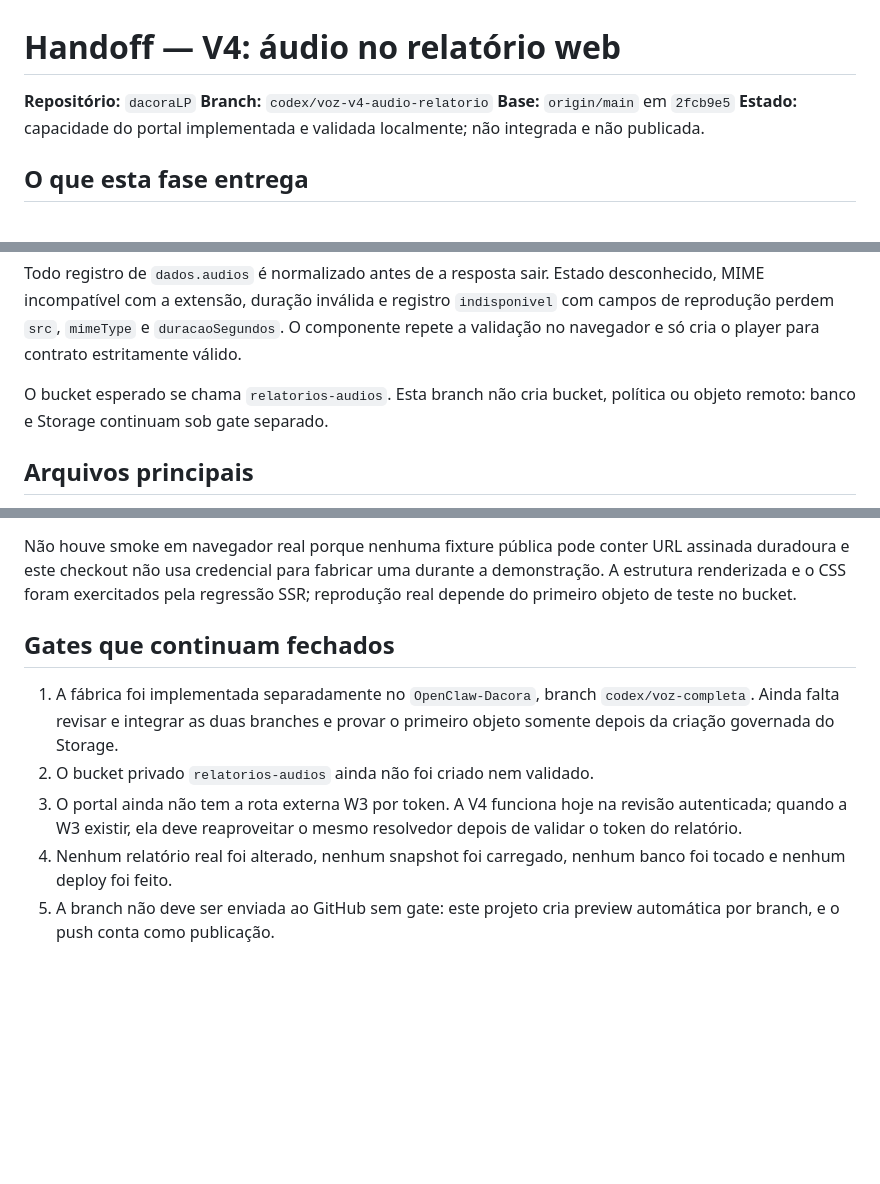
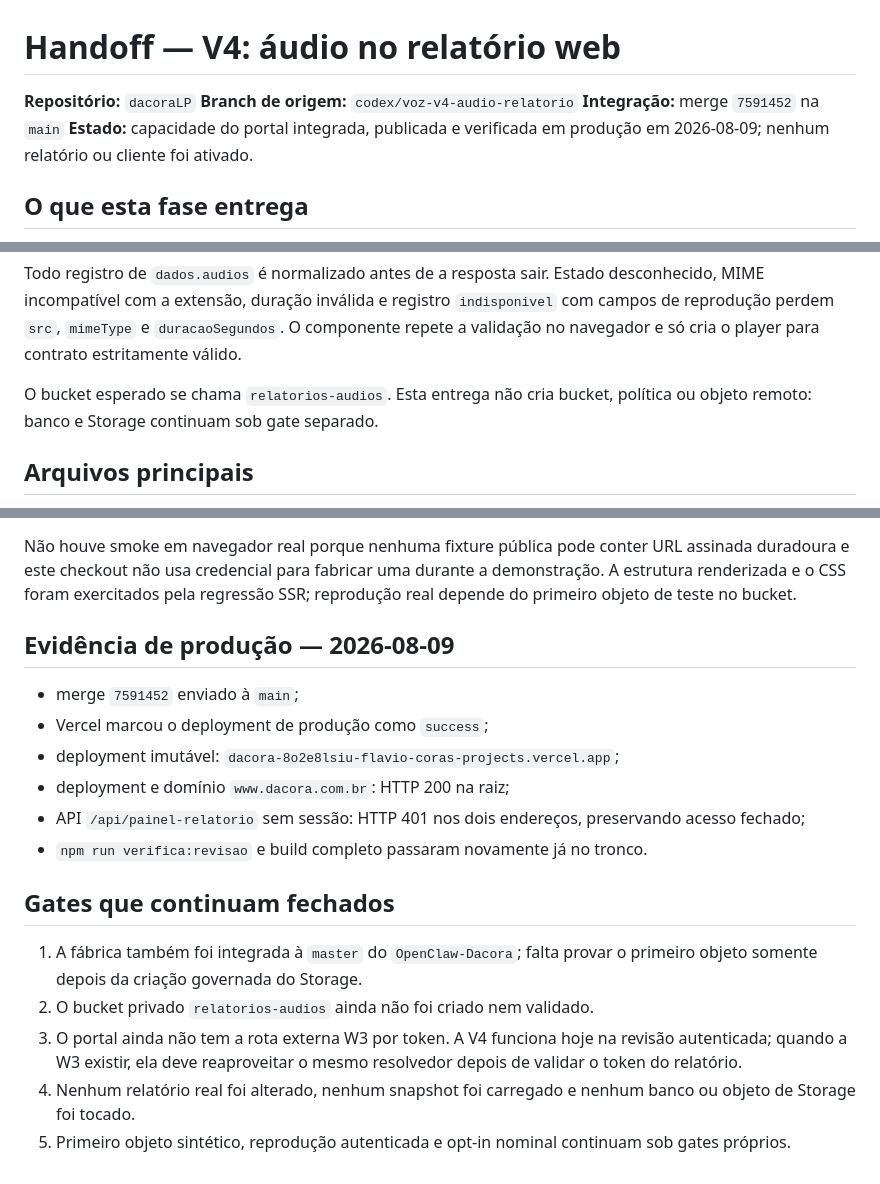
Before and after one commit to flacora-projetos/dacoraLP, a Markdown page: docs/HANDOFF_VOZ_V4_AUDIO_RELATORIO_2026-08-08.md, 3 parts joined by grey strips. Rendered like a GitHub page; blank space fills up the shorter version.

Commit message:
docs(voz): registrar portal em producao

```diff
--- a/docs/HANDOFF_VOZ_V4_AUDIO_RELATORIO_2026-08-08.md
+++ b/docs/HANDOFF_VOZ_V4_AUDIO_RELATORIO_2026-08-08.md
@@ -1,9 +1,9 @@
 # Handoff — V4: áudio no relatório web
 
 **Repositório:** `dacoraLP`
-**Branch:** `codex/voz-v4-audio-relatorio`
-**Base:** `origin/main` em `2fcb9e5`
-**Estado:** capacidade do portal implementada e validada localmente; não integrada e não publicada.
+**Branch de origem:** `codex/voz-v4-audio-relatorio`
+**Integração:** merge `7591452` na `main`
+**Estado:** capacidade do portal integrada, publicada e verificada em produção em 2026-08-09; nenhum relatório ou cliente foi ativado.
 
 ## O que esta fase entrega
 
@@ -92,7 +92,7 @@ desconhecido, MIME incompatível com a extensão, duração inválida e registro
 `duracaoSegundos`. O componente repete a validação no navegador e só cria o
 player para contrato estritamente válido.
 
-O bucket esperado se chama `relatorios-audios`. Esta branch não cria bucket,
+O bucket esperado se chama `relatorios-audios`. Esta entrega não cria bucket,
 política ou objeto remoto: banco e Storage continuam sob gate separado.
 
 ## Arquivos principais
@@ -122,16 +122,24 @@ URL assinada duradoura e este checkout não usa credencial para fabricar uma
 durante a demonstração. A estrutura renderizada e o CSS foram exercitados pela
 regressão SSR; reprodução real depende do primeiro objeto de teste no bucket.
 
+## Evidência de produção — 2026-08-09
+
+- merge `7591452` enviado à `main`;
+- Vercel marcou o deployment de produção como `success`;
+- deployment imutável: `dacora-8o2e8lsiu-flavio-coras-projects.vercel.app`;
+- deployment e domínio `www.dacora.com.br`: HTTP 200 na raiz;
+- API `/api/painel-relatorio` sem sessão: HTTP 401 nos dois endereços, preservando acesso fechado;
+- `npm run verifica:revisao` e build completo passaram novamente já no tronco.
+
 ## Gates que continuam fechados
 
-1. A fábrica foi implementada separadamente no `OpenClaw-Dacora`, branch
-   `codex/voz-completa`. Ainda falta revisar e integrar as duas branches e provar
+1. A fábrica também foi integrada à `master` do `OpenClaw-Dacora`; falta provar
    o primeiro objeto somente depois da criação governada do Storage.
 2. O bucket privado `relatorios-audios` ainda não foi criado nem validado.
 3. O portal ainda não tem a rota externa W3 por token. A V4 funciona hoje na
    revisão autenticada; quando a W3 existir, ela deve reaproveitar o mesmo
    resolvedor depois de validar o token do relatório.
-4. Nenhum relatório real foi alterado, nenhum snapshot foi carregado, nenhum
-   banco foi tocado e nenhum deploy foi feito.
-5. A branch não deve ser enviada ao GitHub sem gate: este projeto cria preview
-   automática por branch, e o push conta como publicação.
+4. Nenhum relatório real foi alterado, nenhum snapshot foi carregado e nenhum
+   banco ou objeto de Storage foi tocado.
+5. Primeiro objeto sintético, reprodução autenticada e opt-in nominal continuam
+   sob gates próprios.
```
Also changed, not shown: docs/PAINEL_PROGRESSO.md (+10 -5 lines).
